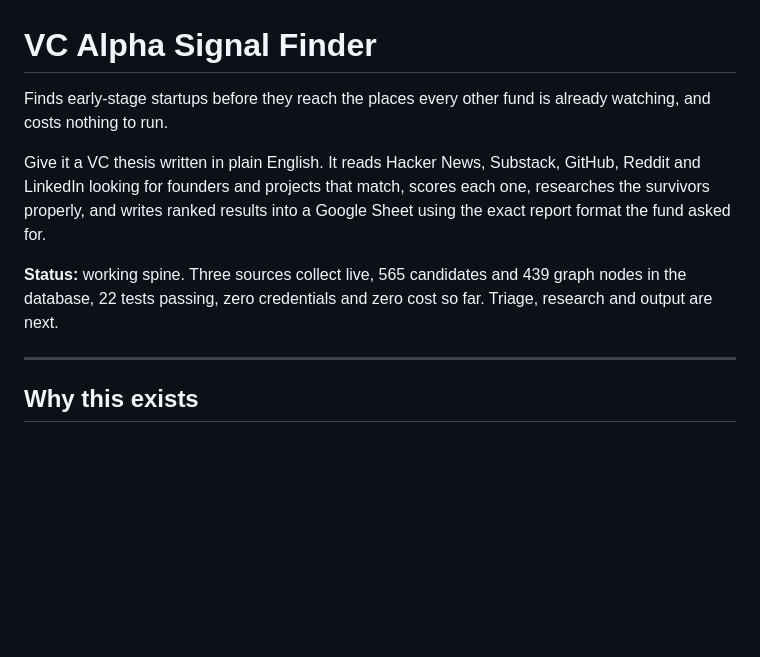
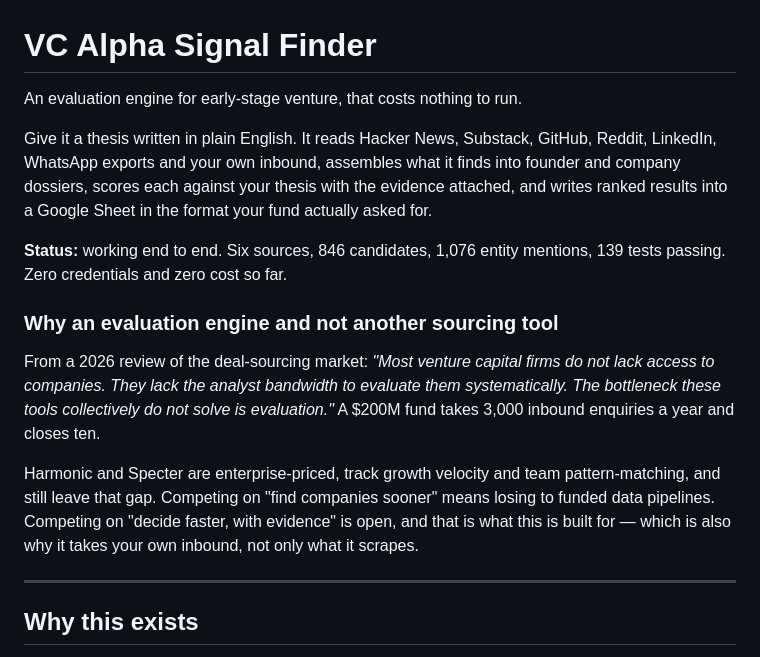
Before and after one commit to Coflazo/VC-Alpha-Signal-Finder, a Markdown page: README.md, the part around one of its changes. Rendered like a GitHub page; blank space fills up the shorter version.

```diff
--- a/README.md
+++ b/README.md
@@ -1,10 +1,16 @@
 # VC Alpha Signal Finder
 
-Finds early-stage startups before they reach the places every other fund is already watching, and costs nothing to run.
+An evaluation engine for early-stage venture, that costs nothing to run.
 
-Give it a VC thesis written in plain English. It reads Hacker News, Substack, GitHub, Reddit and LinkedIn looking for founders and projects that match, scores each one, researches the survivors properly, and writes ranked results into a Google Sheet using the exact report format the fund asked for.
+Give it a thesis written in plain English. It reads Hacker News, Substack, GitHub, Reddit, LinkedIn, WhatsApp exports and your own inbound, assembles what it finds into founder and company dossiers, scores each against your thesis with the evidence attached, and writes ranked results into a Google Sheet in the format your fund actually asked for.
 
-**Status:** working spine. Three sources collect live, 565 candidates and 439 graph nodes in the database, 22 tests passing, zero credentials and zero cost so far. Triage, research and output are next.
+**Status:** working end to end. Six sources, 846 candidates, 1,076 entity mentions, 139 tests passing. Zero credentials and zero cost so far.
+
+### Why an evaluation engine and not another sourcing tool
+
+From a 2026 review of the deal-sourcing market: *"Most venture capital firms do not lack access to companies. They lack the analyst bandwidth to evaluate them systematically. The bottleneck these tools collectively do not solve is evaluation."* A $200M fund takes 3,000 inbound enquiries a year and closes ten.
+
+Harmonic and Specter are enterprise-priced, track growth velocity and team pattern-matching, and still leave that gap. Competing on "find companies sooner" means losing to funded data pipelines. Competing on "decide faster, with evidence" is open, and that is what this is built for — which is also why it takes your own inbound, not only what it scrapes.
 
 ---
 
```
Also changed, not shown: other parts of README.md (+101 -35 lines).
